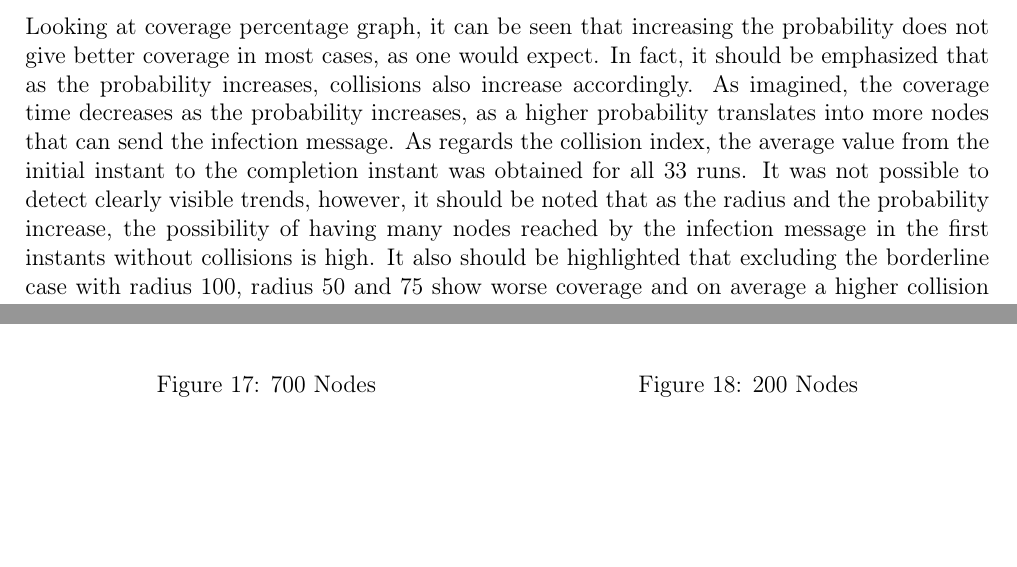
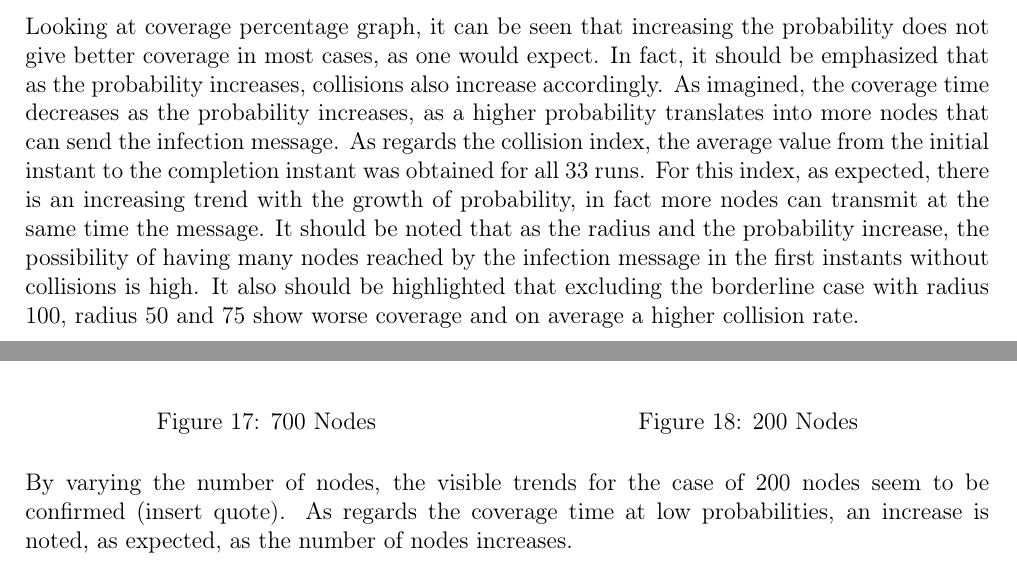
Before and after one commit to glmquint/EpidemicBroadcast, a LaTeX document (documentation/EpidemicBroadcastDocumentation.tex, which reads documentation/Case_Study.tex, documentation/Varying_Nodes_Boxplot.tex): two parts of pages 8 and 18 of 24, joined at a grey line, cut so that both start at the same text, the shorter picture padded with empty space. Compiled offline with pdfLaTeX.

Commit message:
Add considerations into varying nodes

```diff
--- a/documentation/Case_Study.tex
+++ b/documentation/Case_Study.tex
@@ -79,7 +79,7 @@ After selecting the runs to be analysed, we chose to plot the most interesting p
     \label{fig:mean-collision-rate}
 \end{figure}
 
-\noindent Looking at coverage percentage graph, it can be seen that increasing the probability does not give better coverage in most cases, as one would expect. In fact, it should be emphasized that as the probability increases, collisions also increase accordingly. As imagined, the coverage time decreases as the probability increases, as a higher probability translates into more nodes that can send the infection message. As regards the collision index, the average value from the initial instant to the completion instant was obtained for all 33 runs. It was not possible to detect clearly visible trends, however, it should be noted that as the radius and the probability increase, the possibility of having many nodes reached by the infection message in the first instants without collisions is high. It also should be highlighted that excluding the borderline case with radius 100, radius 50 and 75 show worse coverage and on average a higher collision rate.
+\noindent Looking at coverage percentage graph, it can be seen that increasing the probability does not give better coverage in most cases, as one would expect. In fact, it should be emphasized that as the probability increases, collisions also increase accordingly. As imagined, the coverage time decreases as the probability increases, as a higher probability translates into more nodes that can send the infection message. As regards the collision index, the average value from the initial instant to the completion instant was obtained for all 33 runs. For this index, as expected, there is an increasing trend with the growth of probability, in fact more nodes can transmit at the same time the message. It should be noted that as the radius and the probability increase, the possibility of having many nodes reached by the infection message in the first instants without collisions is high. It also should be highlighted that excluding the borderline case with radius 100, radius 50 and 75 show worse coverage and on average a higher collision rate.
 
 \clearpage
 
--- a/documentation/Varying_Nodes_Boxplot.tex
+++ b/documentation/Varying_Nodes_Boxplot.tex
@@ -71,3 +71,5 @@ At the edges of the node numbers chosen for our configurations we have 50 and 70
   \caption{200 Nodes}\label{fig:awesome_image2}
 \endminipage
 \end{figure}
+
+By varying the number of nodes, the visible trends for the case of 200 nodes seem to be confirmed (insert quote). As regards the coverage time at low probabilities, an increase is noted, as expected, as the number of nodes increases.
```
